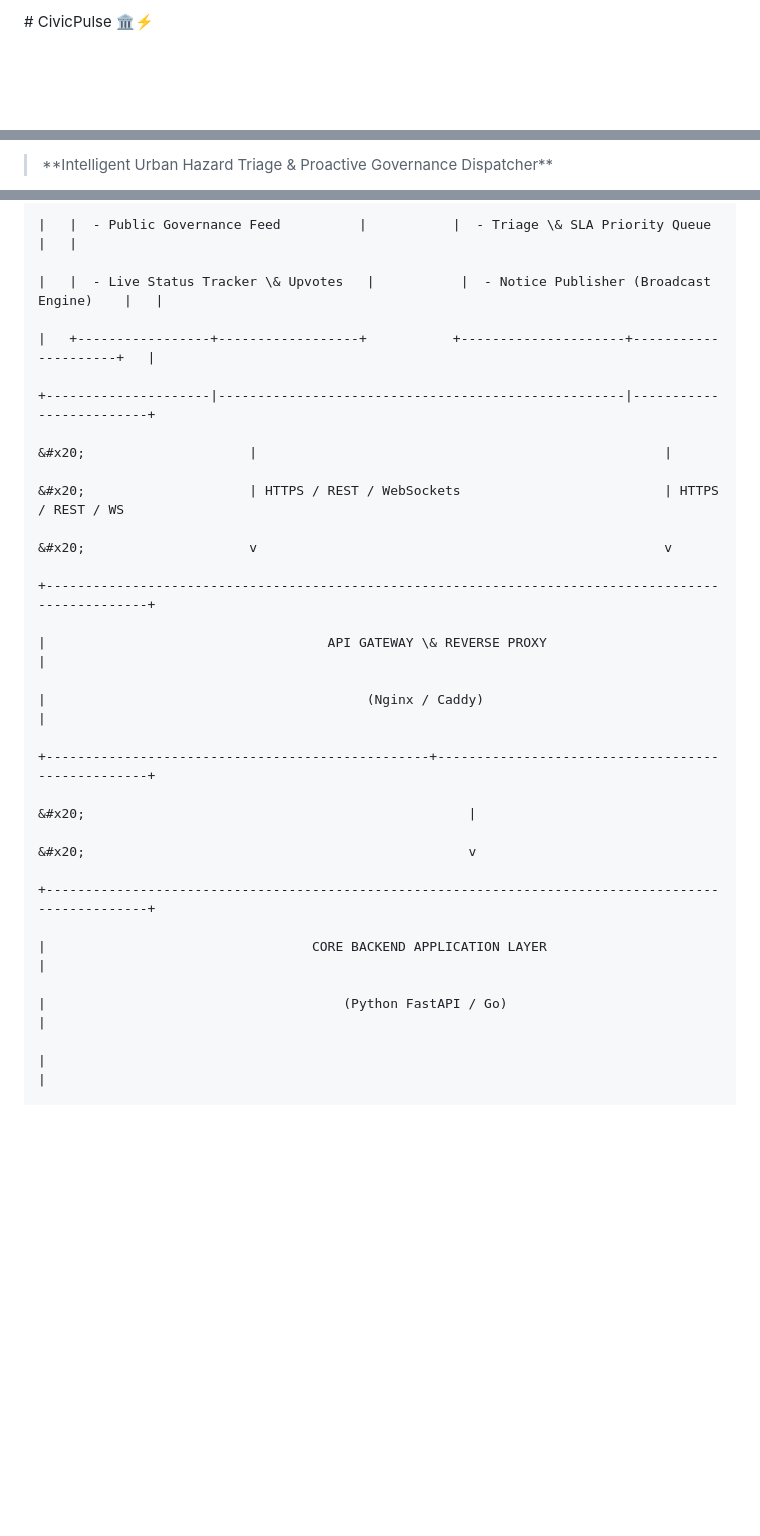
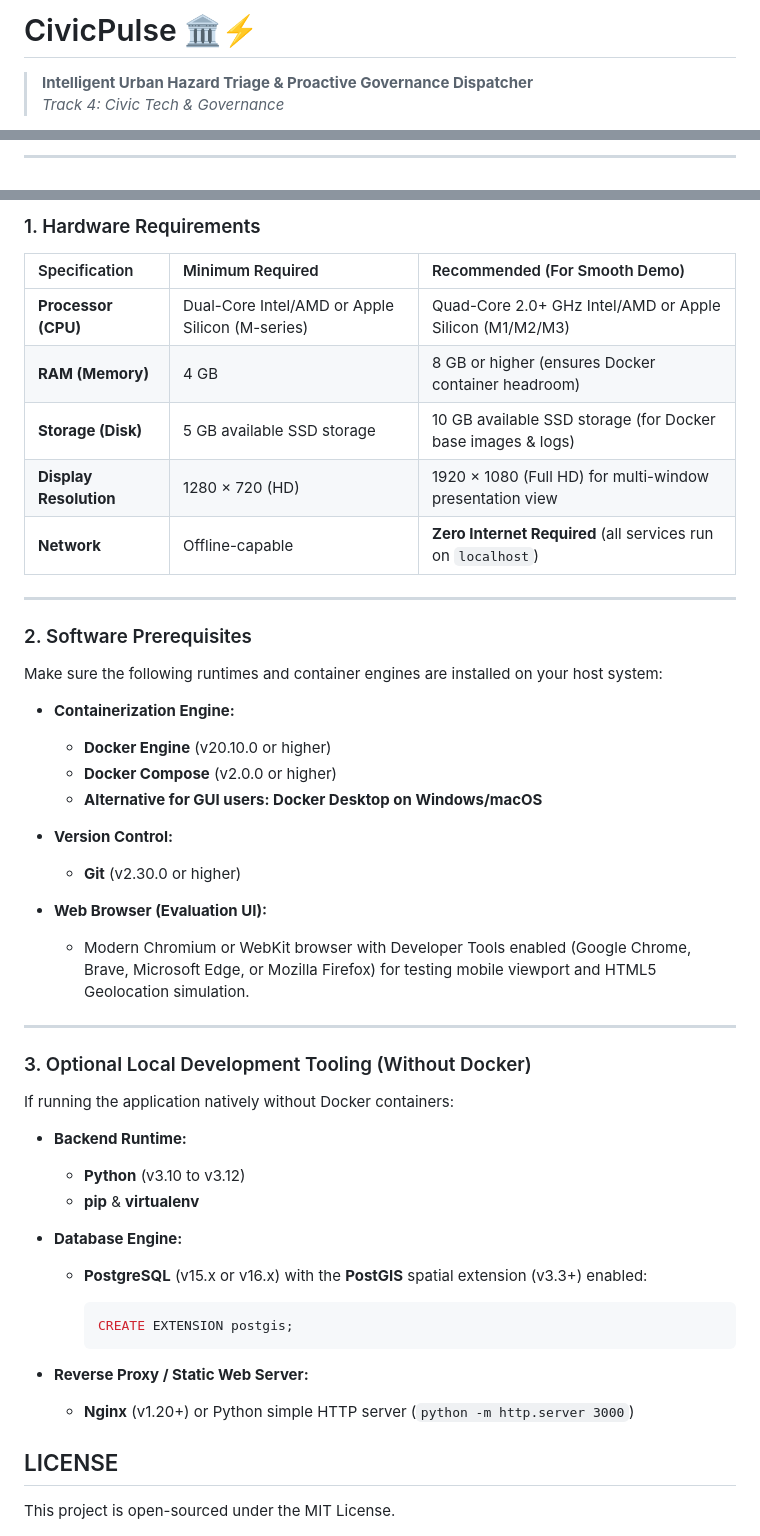
Before and after one commit to Buddy078/Tathva-Goodfellas, a Markdown page: README.md, 3 parts joined by grey strips. Drawn GitHub-style; blank space fills up the shorter version.

Commit message:
updated README.md file with system requirements

````diff
--- a/README.md
+++ b/README.md
@@ -1,3 +1,5 @@
-\# CivicPulse 🏛️⚡
+# CivicPulse 🏛️⚡
 
+> **Intelligent Urban Hazard Triage & Proactive Governance Dispatcher**
+> *Track 4: Civic Tech & Governance*
 
@@ -4,3 +10,3 @@
 
-> \*\*Intelligent Urban Hazard Triage \& Proactive Governance Dispatcher\*\*
+---
 
@@ -104,35 +118,52 @@ Allows ward officers to push geo-targeted advisories (power cuts, water shutoffs
 
-|   |  - Public Governance Feed          |           |  - Triage \& SLA Priority Queue            |   |
+### 1. Hardware Requirements
 
-|   |  - Live Status Tracker \& Upvotes   |           |  - Notice Publisher (Broadcast Engine)    |   |
+| Specification | Minimum Required | Recommended (For Smooth Demo) |
+| :--- | :--- | :--- |
+| **Processor (CPU)** | Dual-Core Intel/AMD or Apple Silicon (M-series) | Quad-Core 2.0+ GHz Intel/AMD or Apple Silicon (M1/M2/M3) |
+| **RAM (Memory)** | 4 GB | 8 GB or higher (ensures Docker container headroom) |
+| **Storage (Disk)** | 5 GB available SSD storage | 10 GB available SSD storage (for Docker base images & logs) |
+| **Display Resolution** | 1280 × 720 (HD) | 1920 × 1080 (Full HD) for multi-window presentation view |
+| **Network** | Offline-capable | **Zero Internet Required** (all services run on `localhost`) |
 
-|   +-----------------+------------------+           +---------------------+---------------------+   |
+---
 
-+---------------------|----------------------------------------------------|-------------------------+
+### 2. Software Prerequisites
 
-&#x20;                     |                                                    |
+Make sure the following runtimes and container engines are installed on your host system:
 
-&#x20;                     | HTTPS / REST / WebSockets                          | HTTPS / REST / WS
+- **Containerization Engine:**
+  - **Docker Engine** (v20.10.0 or higher)
+  - **Docker Compose** (v2.0.0 or higher)
+  - **Alternative for GUI users: Docker Desktop on Windows/macOS**
 
-&#x20;                     v                                                    v
+- **Version Control:**
+  - **Git** (v2.30.0 or higher)
 
-+----------------------------------------------------------------------------------------------------+
+- **Web Browser (Evaluation UI):**
+  - Modern Chromium or WebKit browser with Developer Tools enabled (Google Chrome, Brave, Microsoft Edge, or Mozilla Firefox) for testing mobile viewport and HTML5 Geolocation simulation.
 
-|                                    API GATEWAY \& REVERSE PROXY                                     |
+---
 
-|                                         (Nginx / Caddy)                                            |
+### 3. Optional Local Development Tooling (Without Docker)
 
-+-------------------------------------------------+--------------------------------------------------+
+If running the application natively without Docker containers:
 
-&#x20;                                                 |
+- **Backend Runtime:**
+  - **Python** (v3.10 to v3.12)
+  - **pip** & **virtualenv**
 
-&#x20;                                                 v
+- **Database Engine:**
+  - **PostgreSQL** (v15.x or v16.x) with the **PostGIS** spatial extension (v3.3+) enabled:
 
-+----------------------------------------------------------------------------------------------------+
+    ```sql
+    CREATE EXTENSION postgis;
+    ```
 
-|                                  CORE BACKEND APPLICATION LAYER                                    |
+- **Reverse Proxy / Static Web Server:**
+  - **Nginx** (v1.20+) or Python simple HTTP server (`python -m http.server 3000`)
 
-|                                      (Python FastAPI / Go)                                         |
+## LICENSE
 
-|                                                                                                    |
+This project is open-sourced under the MIT License.
 
````
Also changed, not shown: other parts of README.md (+79 -233 lines).
